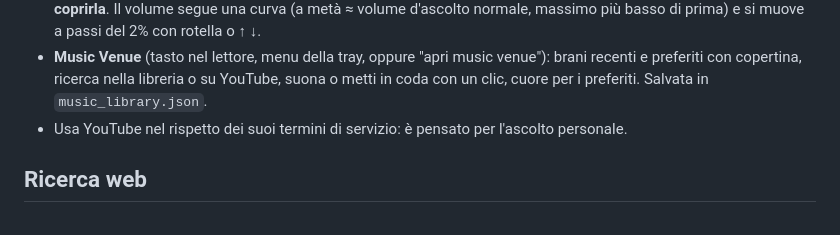
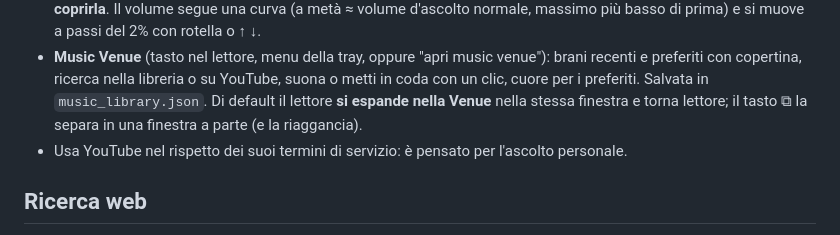
Before and after one commit to Antonio889-cpu/AlterEgo_DesktopAssistant, a Markdown page: README.it.md, the part around the change. Drawn GitHub-style.

```diff
--- a/README.it.md
+++ b/README.it.md
@@ -248,6 +248,7 @@ Puoi anche dire "metti in coda…", "pausa", "avanti", "indietro", "volume al 40
   Il volume segue una curva (a metà ≈ volume d'ascolto normale, massimo più basso di prima) e si muove a passi del 2% con rotella o ↑ ↓.
 - **Music Venue** (tasto nel lettore, menu della tray, oppure "apri music venue"): brani recenti e preferiti con copertina,
   ricerca nella libreria o su YouTube, suona o metti in coda con un clic, cuore per i preferiti. Salvata in `music_library.json`.
+  Di default il lettore **si espande nella Venue** nella stessa finestra e torna lettore; il tasto ⧉ la separa in una finestra a parte (e la riaggancia).
 - Usa YouTube nel rispetto dei suoi termini di servizio: è pensato per l'ascolto personale.
 
 ## Ricerca web
```
Also changed, not shown: .github/release-notes.md (+8 -0 lines), README.md (+1 -0 lines), src/assets/sprites/music.png, 12 other files.
